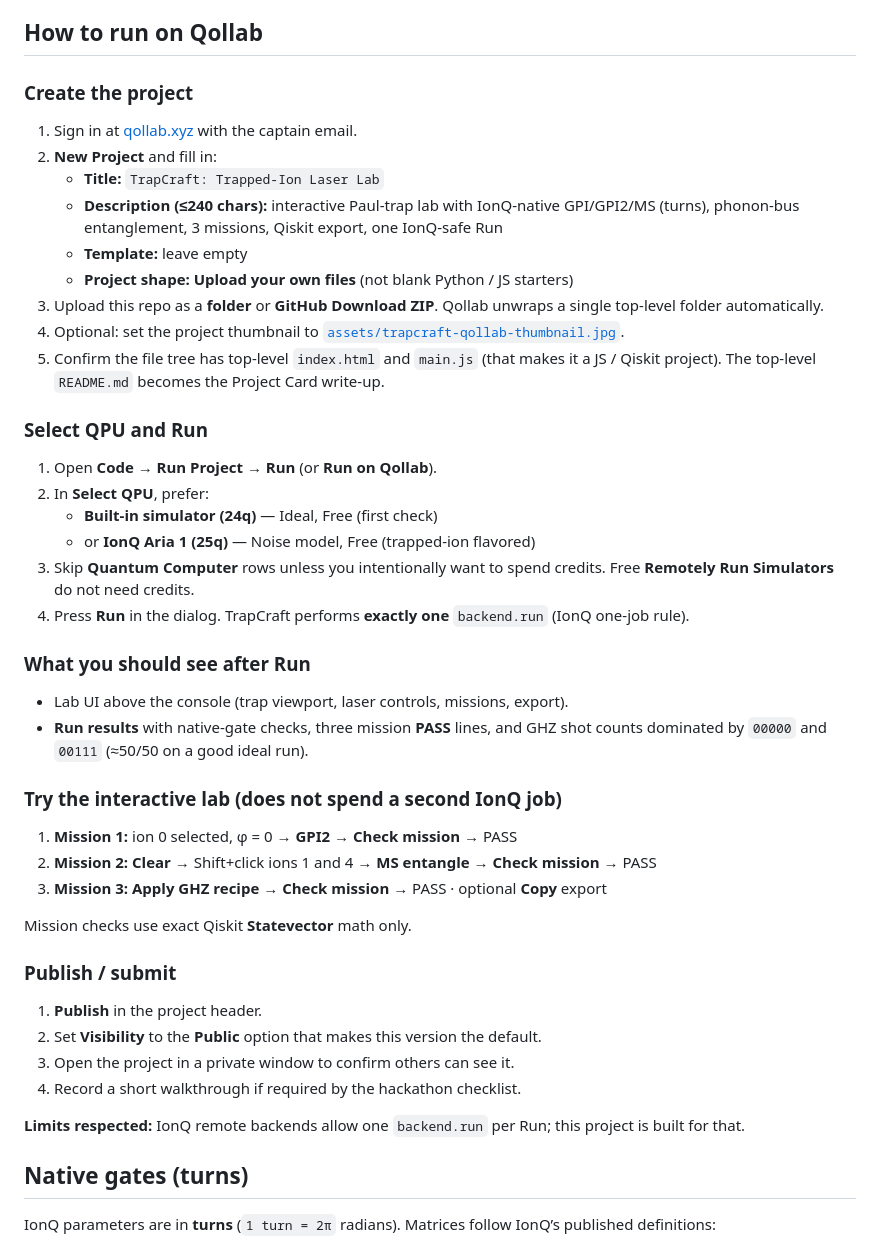
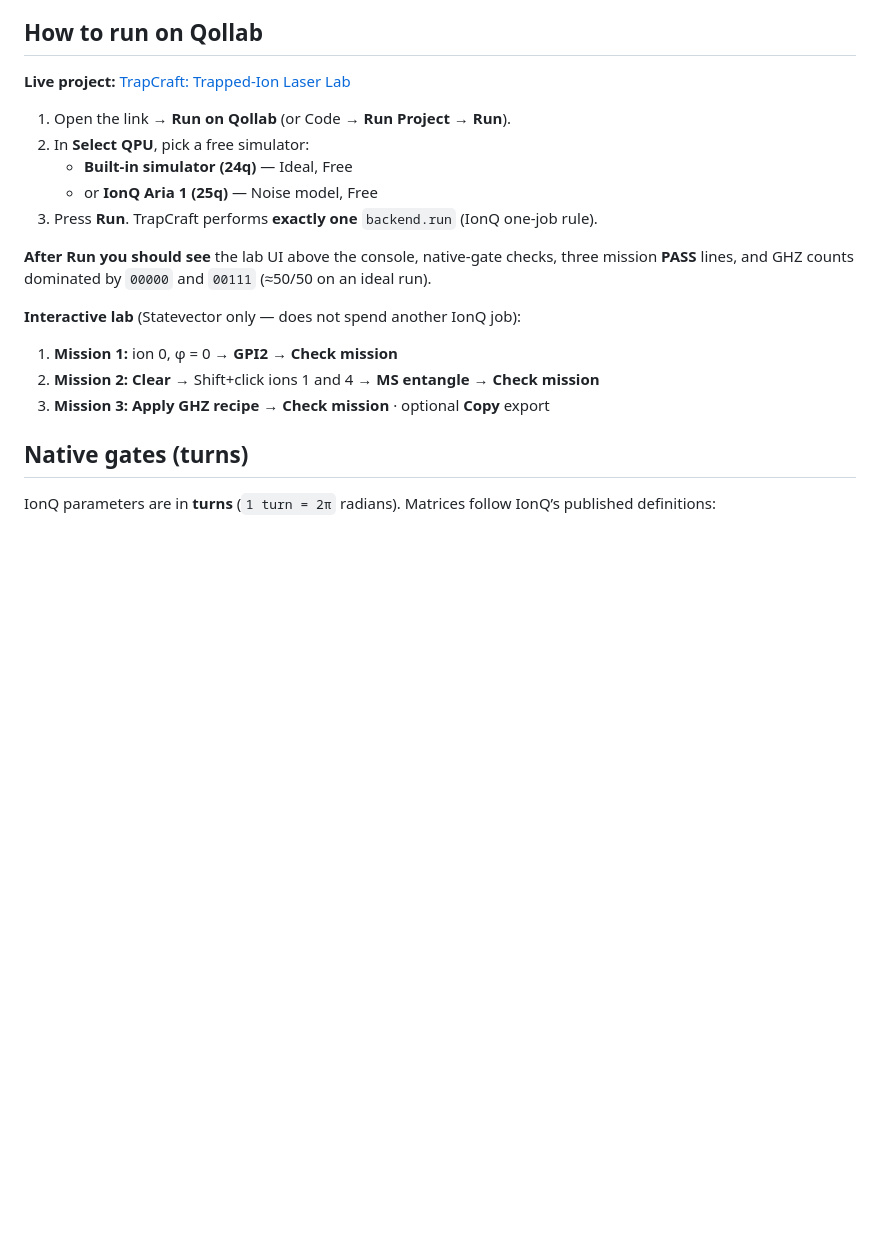
Before and after one commit to emarc99/q-trapcraft, a Markdown page: README.md, the part around the change. Drawn GitHub-style; blank space fills up the shorter version.

Commit message:
Rewrite Qollab run section for visitors of the live project
Point at the published TrapCraft URL and drop author-only create/upload/publish
steps so the write-up matches how judges and readers actually run it.

Co-authored-by: emmanueladedejiaroso <emmanueladedejiaroso@gmail.com>

```diff
--- a/README.md
+++ b/README.md
@@ -44,48 +44,21 @@ Pressing **Run** on Qollab submits **exactly one** circuit job (Mission 3 demo +
 
 ## How to run on Qollab
 
-### Create the project
+**Live project:** [TrapCraft: Trapped-Ion Laser Lab](https://qollab.xyz/u/emarc/trapcraft-trapped-ion-laser-la)
 
-1. Sign in at [qollab.xyz](https://qollab.xyz) with the captain email.
-2. **New Project** and fill in:
-   - **Title:** `TrapCraft: Trapped-Ion Laser Lab`
-   - **Description (≤240 chars):** interactive Paul-trap lab with IonQ-native GPI/GPI2/MS (turns), phonon-bus entanglement, 3 missions, Qiskit export, one IonQ-safe Run
-   - **Template:** leave empty
-   - **Project shape:** **Upload your own files** (not blank Python / JS starters)
-3. Upload this repo as a **folder** or **GitHub Download ZIP**. Qollab unwraps a single top-level folder automatically.
-4. Optional: set the project thumbnail to [`assets/trapcraft-qollab-thumbnail.jpg`](assets/trapcraft-qollab-thumbnail.jpg).
-5. Confirm the file tree has top-level `index.html` and `main.js` (that makes it a JS / Qiskit project). The top-level `README.md` becomes the Project Card write-up.
+1. Open the link → **Run on Qollab** (or Code → **Run Project** → **Run**).
+2. In **Select QPU**, pick a free simulator:
+   - **Built-in simulator (24q)** — Ideal, Free
+   - or **IonQ Aria 1 (25q)** — Noise model, Free
+3. Press **Run**. TrapCraft performs **exactly one** `backend.run` (IonQ one-job rule).
 
-### Select QPU and Run
+**After Run you should see** the lab UI above the console, native-gate checks, three mission **PASS** lines, and GHZ counts dominated by `00000` and `00111` (≈50/50 on an ideal run).
 
-1. Open **Code** → **Run Project** → **Run** (or **Run on Qollab**).
-2. In **Select QPU**, prefer:
-   - **Built-in simulator (24q)** — Ideal, Free (first check)
-   - or **IonQ Aria 1 (25q)** — Noise model, Free (trapped-ion flavored)
-3. Skip **Quantum Computer** rows unless you intentionally want to spend credits. Free **Remotely Run Simulators** do not need credits.
-4. Press **Run** in the dialog. TrapCraft performs **exactly one** `backend.run` (IonQ one-job rule).
+**Interactive lab** (Statevector only — does not spend another IonQ job):
 
-### What you should see after Run
-
-- Lab UI above the console (trap viewport, laser controls, missions, export).
-- **Run results** with native-gate checks, three mission **PASS** lines, and GHZ shot counts dominated by `00000` and `00111` (≈50/50 on a good ideal run).
-
-### Try the interactive lab (does not spend a second IonQ job)
-
-1. **Mission 1:** ion 0 selected, φ = 0 → **GPI2** → **Check mission** → PASS
-2. **Mission 2:** **Clear** → Shift+click ions 1 and 4 → **MS entangle** → **Check mission** → PASS
-3. **Mission 3:** **Apply GHZ recipe** → **Check mission** → PASS · optional **Copy** export
-
-Mission checks use exact Qiskit **Statevector** math only.
-
-### Publish / submit
-
-1. **Publish** in the project header.
-2. Set **Visibility** to the **Public** option that makes this version the default.
-3. Open the project in a private window to confirm others can see it.
-4. Record a short walkthrough if required by the hackathon checklist.
-
-**Limits respected:** IonQ remote backends allow one `backend.run` per Run; this project is built for that.
+1. **Mission 1:** ion 0, φ = 0 → **GPI2** → **Check mission**
+2. **Mission 2:** **Clear** → Shift+click ions 1 and 4 → **MS entangle** → **Check mission**
+3. **Mission 3:** **Apply GHZ recipe** → **Check mission** · optional **Copy** export
 
 ## Native gates (turns)
 
```
